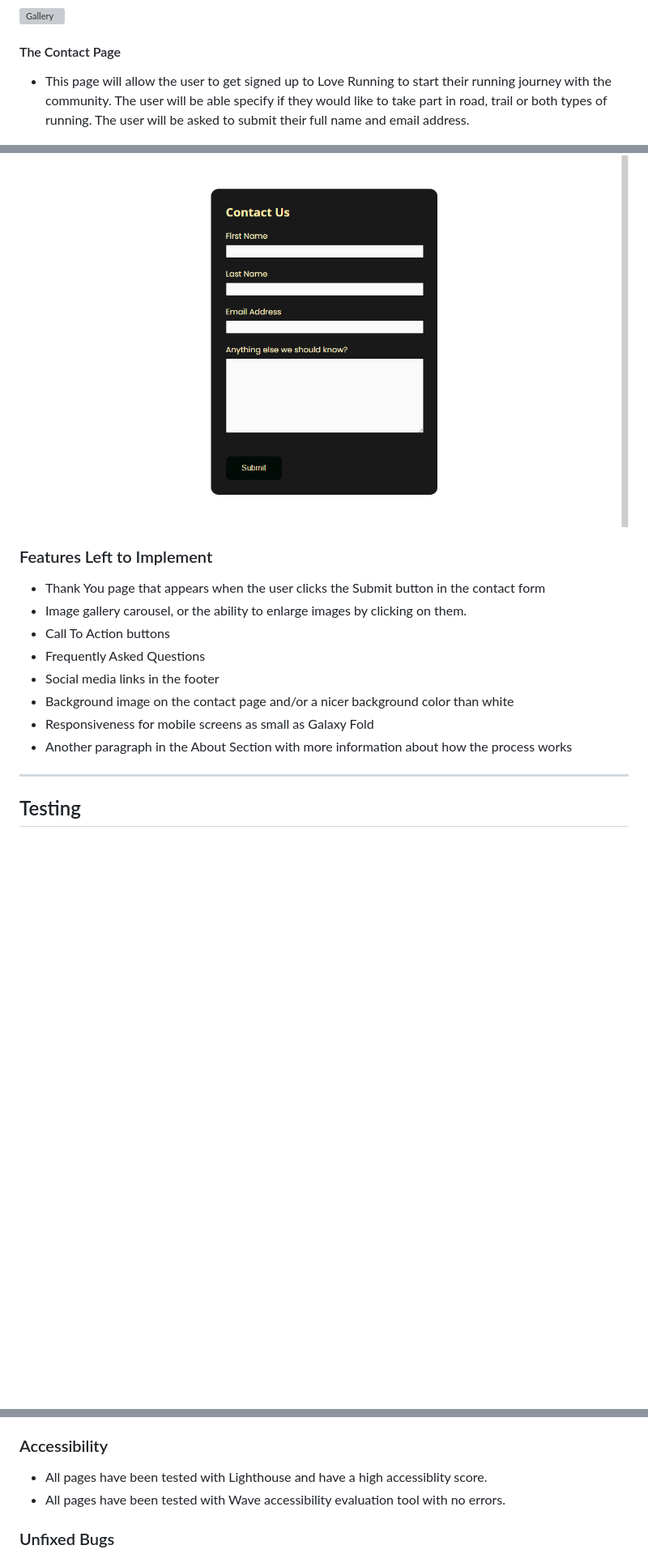
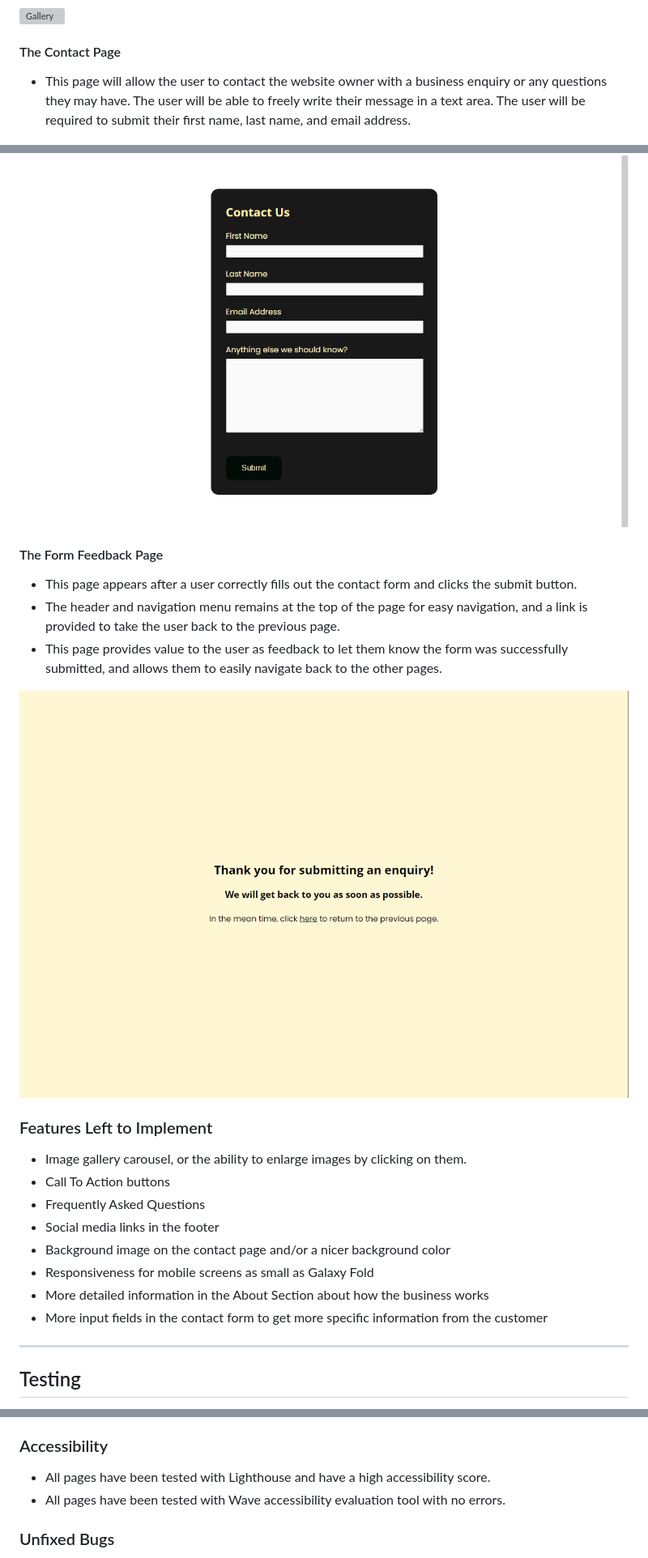
Before and after one commit to lmflolo/portfolio-project-1, a Markdown page: README.md, 3 parts joined by grey strips. Shown: that part at 81% size. GitHub-like rendering; pictures changed too: assets/images/readme-form-feedback.png (added); blank space fills up the shorter version; grey boxes are pictures that could not be loaded.

Commit message:
docs: Add to and update features section

```diff
--- a/README.md
+++ b/README.md
@@ -61,20 +61,28 @@ In this section, you should go over the different parts of your project, and des
 
 #### The Contact Page
 
-  - This page will allow the user to get signed up to Love Running to start their running journey with the community. The user will be able specify if they would like to take part in road, trail or both types of running. The user will be asked to submit their full name and email address.
+  - This page will allow the user to contact the website owner with a business enquiry or any questions they may have. The user will be able to freely write their message in a text area. The user will be required to submit their first name, last name, and email address.
 
 ![Contact Page](assets/images/readme-contact.png)
 
+#### The Form Feedback Page
+
+- This page appears after a user correctly fills out the contact form and clicks the submit button.
+- The header and navigation menu remains at the top of the page for easy navigation, and a link is provided to take the user back to the previous page.
+- This page provides value to the user as feedback to let them know the form was successfully submitted, and allows them to easily navigate back to the other pages.
+
+![Form Feedback Page](assets/images/readme-form-feedback.png)
+
 ### Features Left to Implement
 
-- Thank You page that appears when the user clicks the Submit button in the contact form
 - Image gallery carousel, or the ability to enlarge images by clicking on them.
 - Call To Action buttons
 - Frequently Asked Questions
 - Social media links in the footer
-- Background image on the contact page and/or a nicer background color than white
+- Background image on the contact page and/or a nicer background color
 - Responsiveness for mobile screens as small as Galaxy Fold
-- Another paragraph in the About Section with more information about how the process works
+- More detailed information in the About Section about how the business works
+- More input fields in the contact form to get more specific information from the customer
 
 ----
 
@@ -100,7 +108,7 @@ If this section grows too long, you may want to split it off into a separate fil
 
 ### Accessibility
 
-- All pages have been tested with Lighthouse and have a high accessiblity score.
+- All pages have been tested with Lighthouse and have a high accessibility score.
 - All pages have been tested with Wave accessibility evaluation tool with no errors.
 
 ### Unfixed Bugs
```
Also changed, not shown: 1 other file.
